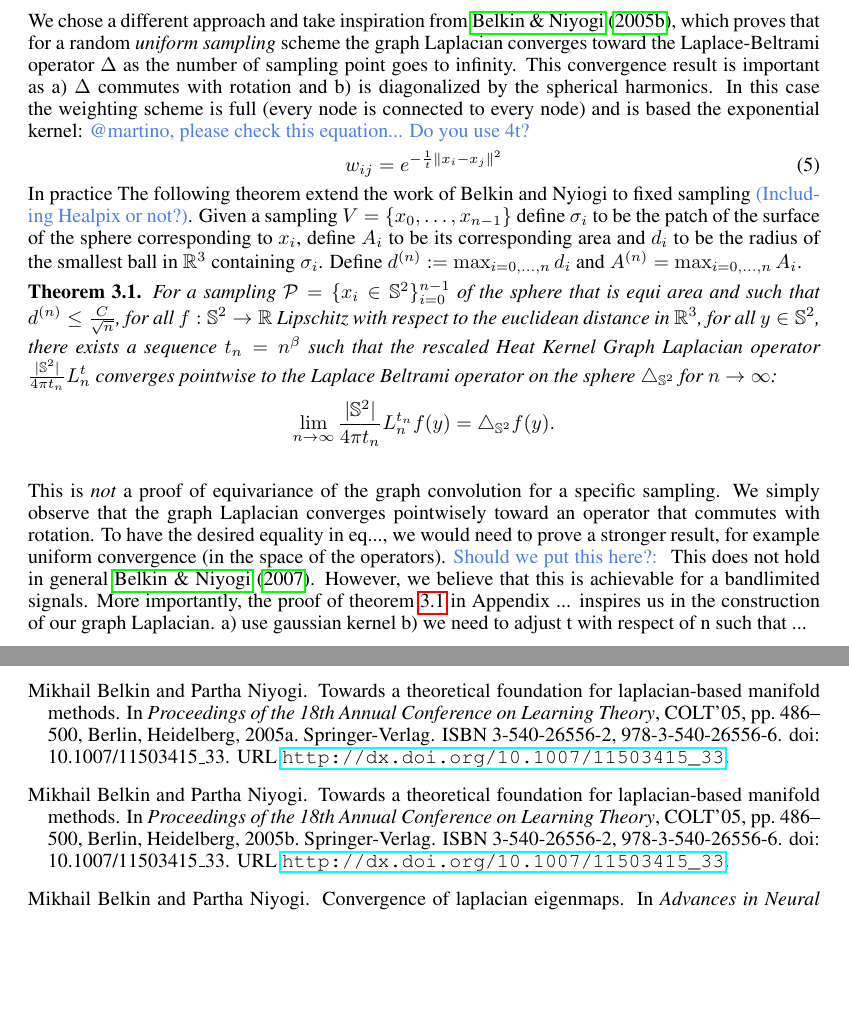
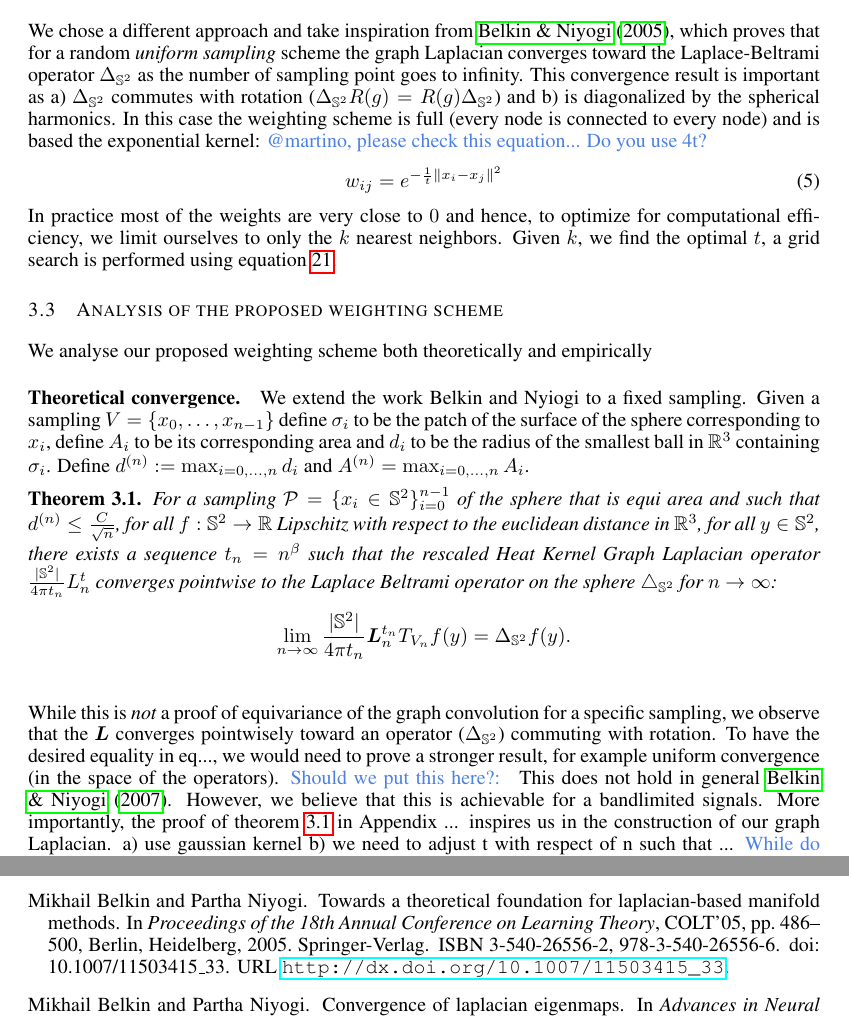
Before and after one commit to deepsphere/paper-deepsphere-iclr2020, a LaTeX paper (main.tex, which reads references.bib): two parts of pages 4 and 7 of 18, joined at a grey line, cut so that both start at the same text, the shorter picture padded with empty space. Compiled offline with pdfLaTeX.

Commit message:
Updates from Overleaf

```diff
--- a/main.tex
+++ b/main.tex
@@ -237,26 +236,32 @@ Their approach leads to weights $w_{ij}$ inversely proportional to the Euclidean
 \end{equation}
 
 % 2) explain our approach
-We chose a different approach and take inspiration from \cite{belkin2005towards}, which proves that for a random \emph{uniform sampling} scheme the graph Laplacian converges toward the Laplace-Beltrami operator $\Delta$ as the number of sampling point goes to infinity.
-This convergence result is important as a) $\Delta$ commutes with rotation and b) is diagonalized by the spherical harmonics.
+We chose a different approach and take inspiration from \cite{belkin2005towards}, which proves that for a random \emph{uniform sampling} scheme the graph Laplacian converges toward the Laplace-Beltrami operator $\Delta_{\mathbb{S}^2}$ as the number of sampling point goes to infinity.
+This convergence result is important as a) $\Delta_{\mathbb{S}^2}$ commutes with rotation ($\Delta_{\mathbb{S}^2}R(g) = R(g)\Delta_{\mathbb{S}^2}$) and b) is diagonalized by the spherical harmonics.
 In this case the weighting scheme is full (every node is connected to every node) and is based the exponential kernel:
 \nati{@martino, please check this equation... Do you use 4t?}
 \begin{equation} \label{eq:belkin_weights}
 w_{ij} = e^{-\frac{1}{t} \norm{x_i-x_j}^2}
 \end{equation}
-In practice
-The following theorem extend the work of Belkin and Nyiogi to fixed sampling \nati{(Including Healpix or not?)}.
+In practice most of the weights are very close to $0$ and hence, to optimize for computational efficiency, we limit ourselves to only the $k$ nearest neighbors. Given $k$, we find the optimal $t$, a grid search is performed using \eqref{eq:mean equivariance error}.
+
+
+\subsection{Analysis of the proposed weighting scheme}
+We analyse our proposed weighting scheme both theoretically and empirically
+
+\paragraph{Theoretical convergence.}
+We extend the work Belkin and Nyiogi to a fixed sampling.
 Given a sampling $V = \{x_0, \dots, x_{n-1}\}$ define $\sigma_i$ to be the patch of the surface of the sphere corresponding to $x_i$, define $A_i$ to be its corresponding area and $d_i$ to be the radius of the smallest ball in $\mathbb R^3$ containing $\sigma_i$. Define $d^{(n)} := \max_{i=0, \dots, n}d_i$ and $A^{(n)}=\max_{i=0, \dots, n}A_i$.
-
 \begin{theorem}
 	For a sampling $\mathcal P = \{x_i\in\mathbb S^2\}_{i=0}^{n-1}$ of the sphere that is equi area and such that $d^{(n)} \leq \frac{C}{\sqrt{n}}$, for all $f: \mathbb S^2 \rightarrow \mathbb R$ Lipschitz with respect to the euclidean distance in $\mathbb R^3$, for all $y\in\mathbb S^2$, there exists a sequence $t_n = n^\beta$ such that the rescaled Heat Kernel Graph Laplacian operator $\frac{|\mathbb S^2|}{4\pi t_n}L^t_n$ converges pointwise to the Laplace Beltrami operator on the sphere $\triangle_{\mathbb S^2}$  for $n\to\infty$:
-	$$ \lim_{n\to\infty}\frac{|\mathbb S^2|}{4\pi t_n} L_n^{t_n}f(y) =  \triangle_{\mathbb S^2}f(y).$$
+	$$ \lim_{n\to\infty} \frac{|\mathbb{S}^2|}{4\pi t_n} \b{L}_n^{t_n} T_{V_n} f(y) =  \Delta_{\mathbb{S}^2}f(y).$$
 	\label{theo:pointwise convergence for a regular sampling}
 \end{theorem}
-
-This is \emph{not} a proof of equivariance of the graph convolution for a specific sampling. We simply observe that the graph Laplacian converges pointwisely toward an operator that commutes with rotation. To have the desired equality in eq..., we would need to prove a stronger result, for example uniform convergence (in the space of the operators).
+While this is \emph{not} a proof of equivariance of the graph convolution for a specific sampling, we observe that the $\b{L}$ converges pointwisely toward an operator ($\Delta_{\mathbb S^2}$) commuting with rotation.
+To have the desired equality in eq..., we would need to prove a stronger result, for example uniform convergence (in the space of the operators).
 \nati{Should we put this here?: }
 This does not hold in general \cite{belkin2007convergence}. However, we believe that this is achievable for a bandlimited signals.
 More importantly, the proof of theorem \ref{theo:pointwise convergence for a regular sampling} in Appendix ... inspires us in the construction of our graph Laplacian. a) use gaussian kernel b) we need to adjust t with respect of n such that ...
+\nati{While do not have a proof for it, we srongly believe that the HEALpix sampling do satisfy the hypothesis $d^{(n)}\leq \frac{C}{\sqrt{n}}$ of Theorem \ref{theo:pointwise convergence for a regular sampling}. This is discussed in Appendix~\ref{...}}
 
 % 3) Show experimental results
--- a/references.bib
+++ b/references.bib
@@ -116,9 +116,3 @@
 %% Convergence and equivariance
 
 
-@inproceedings{Belkin:2005:TTF:2138147.2138189,
- author = {Belkin, Mikhail and Niyogi, Partha},
- title = {Towards a Theoretical Foundation for Laplacian-based Manifold Methods},
- booktitle = {Proceedings of the 18th Annual Conference on Learning Theory},
- series = {COLT'05},
- year = {2005},
@@ -128,3 +118,0 @@
- numpages = {15},
- url = {http://dx.doi.org/10.1007/11503415_33},
- doi = {10.1007/11503415_33},
```
Also changed, not shown: main.tex (18 more changed lines), references.bib (9 more changed lines).
